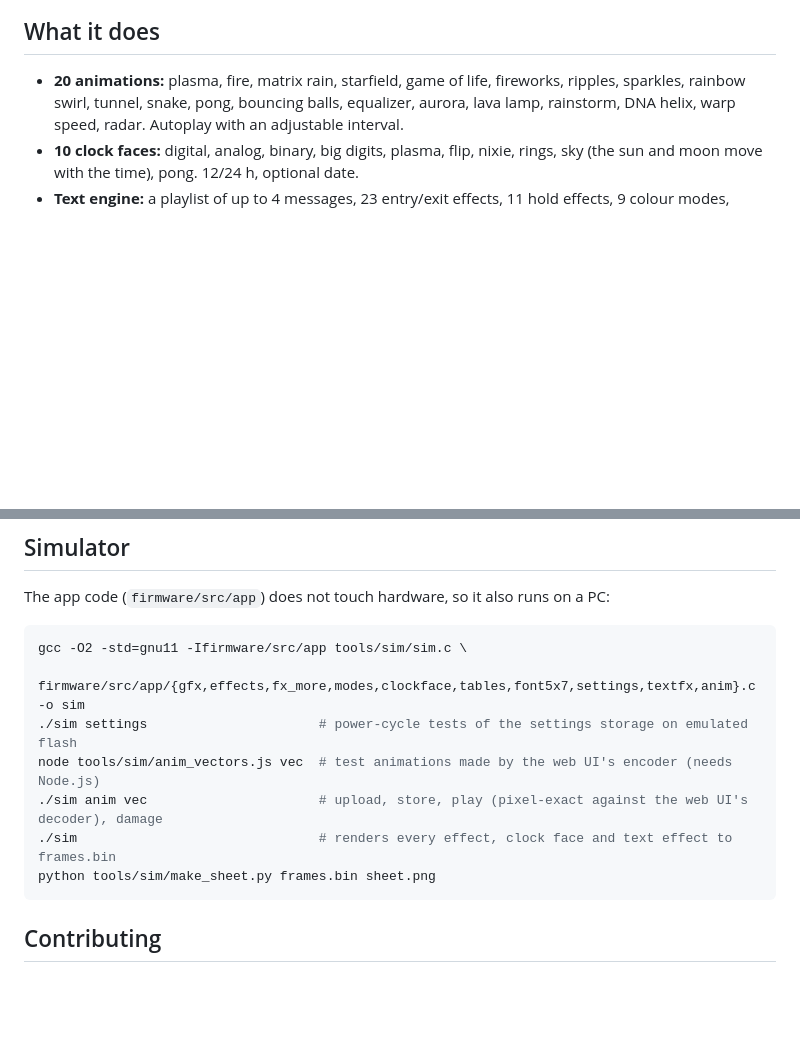
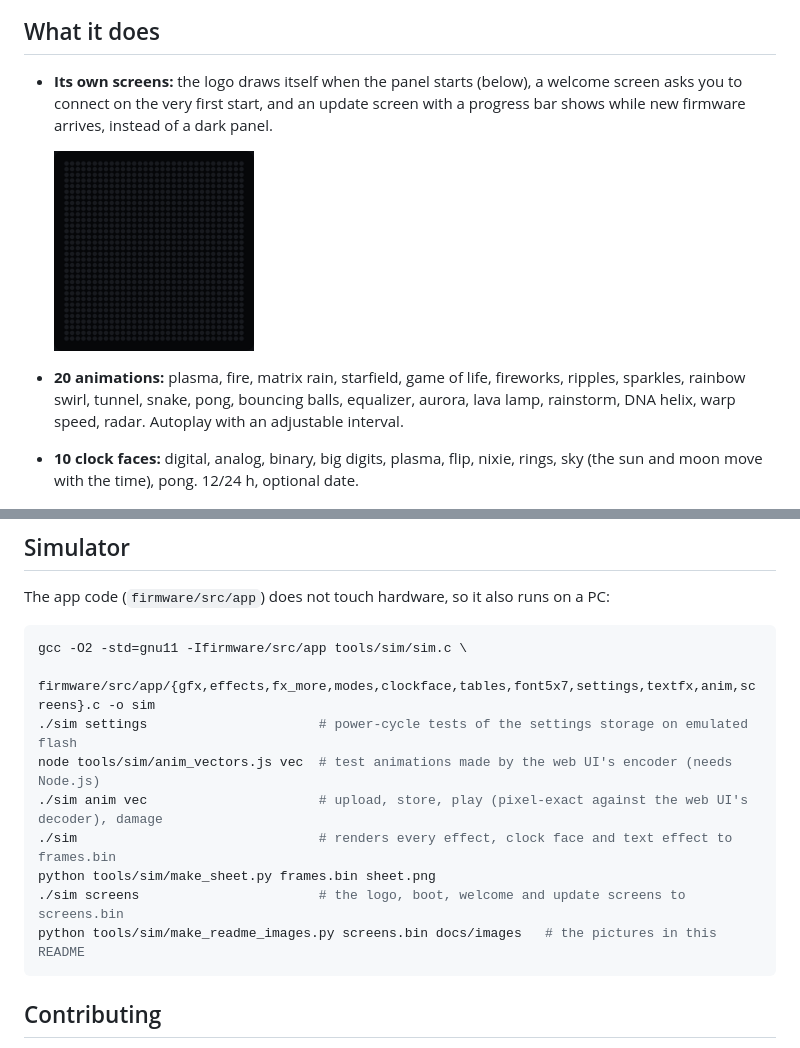
Before and after one commit to Almo7aya/openipixelcolor, a Markdown page: README.md, 2 parts joined by grey strips. GitHub-like rendering; pictures changed too: docs/images/boot.gif (added); blank space fills up the shorter version.

Commit message:
Logo, boot / welcome / update screens on the panel, README pictures (99.19)

````diff
--- a/README.md
+++ b/README.md
@@ -18,4 +22,10 @@ then **Install firmware** twice. Nothing to install on the computer.
 ## What it does
+
+- **Its own screens:** the logo draws itself when the panel starts (below), a welcome screen asks you
+  to connect on the very first start, and an update screen with a progress bar shows while new
+  firmware arrives, instead of a dark panel.
+
+  <img src="docs/images/boot.gif" width="200" alt="The boot animation: the colour ring draws itself around the letter i, a pixel flies out of the gap, the version appears">
 
 - **20 animations:** plasma, fire, matrix rain, starfield, game of life, fireworks, ripples,
   sparkles, rainbow swirl, tunnel, snake, pong, bouncing balls, equalizer, aurora, lava lamp,
@@ -195,12 +205,14 @@ The app code (`firmware/src/app`) does not touch hardware, so it also runs on a
 
 ```sh
 gcc -O2 -std=gnu11 -Ifirmware/src/app tools/sim/sim.c \
-    firmware/src/app/{gfx,effects,fx_more,modes,clockface,tables,font5x7,settings,textfx,anim}.c -o sim
+    firmware/src/app/{gfx,effects,fx_more,modes,clockface,tables,font5x7,settings,textfx,anim,screens}.c -o sim
 ./sim settings                      # power-cycle tests of the settings storage on emulated flash
 node tools/sim/anim_vectors.js vec  # test animations made by the web UI's encoder (needs Node.js)
 ./sim anim vec                      # upload, store, play (pixel-exact against the web UI's decoder), damage
 ./sim                               # renders every effect, clock face and text effect to frames.bin
 python tools/sim/make_sheet.py frames.bin sheet.png
+./sim screens                       # the logo, boot, welcome and update screens to screens.bin
+python tools/sim/make_readme_images.py screens.bin docs/images   # the pictures in this README
 ```
 
 ## Contributing
````
Also changed, not shown: other parts of README.md (+6 -2 lines), docs/HARDWARE.md (+3 -2 lines), docs/PROTOCOL.md (+1 -1 lines), docs/images/logo.png (added), docs/images/screens.png (added), 12 other files.
